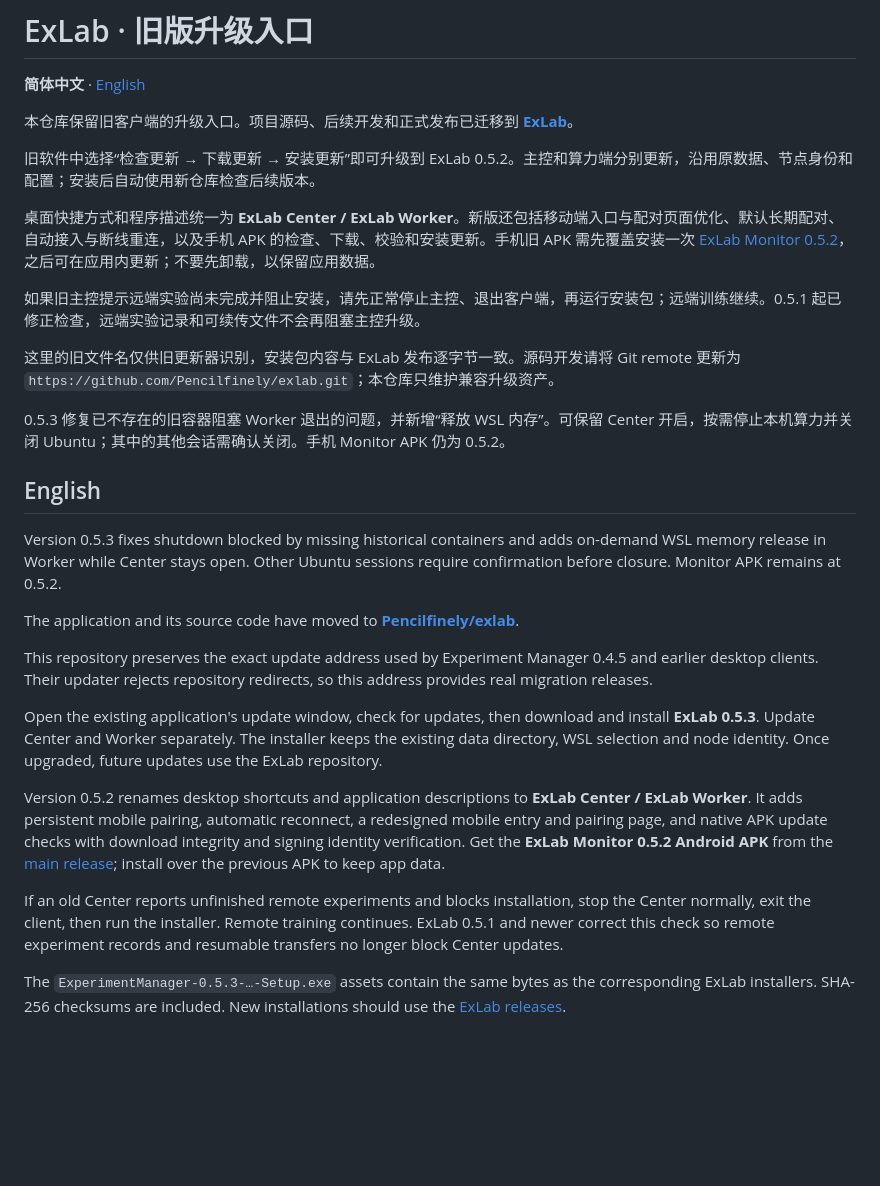
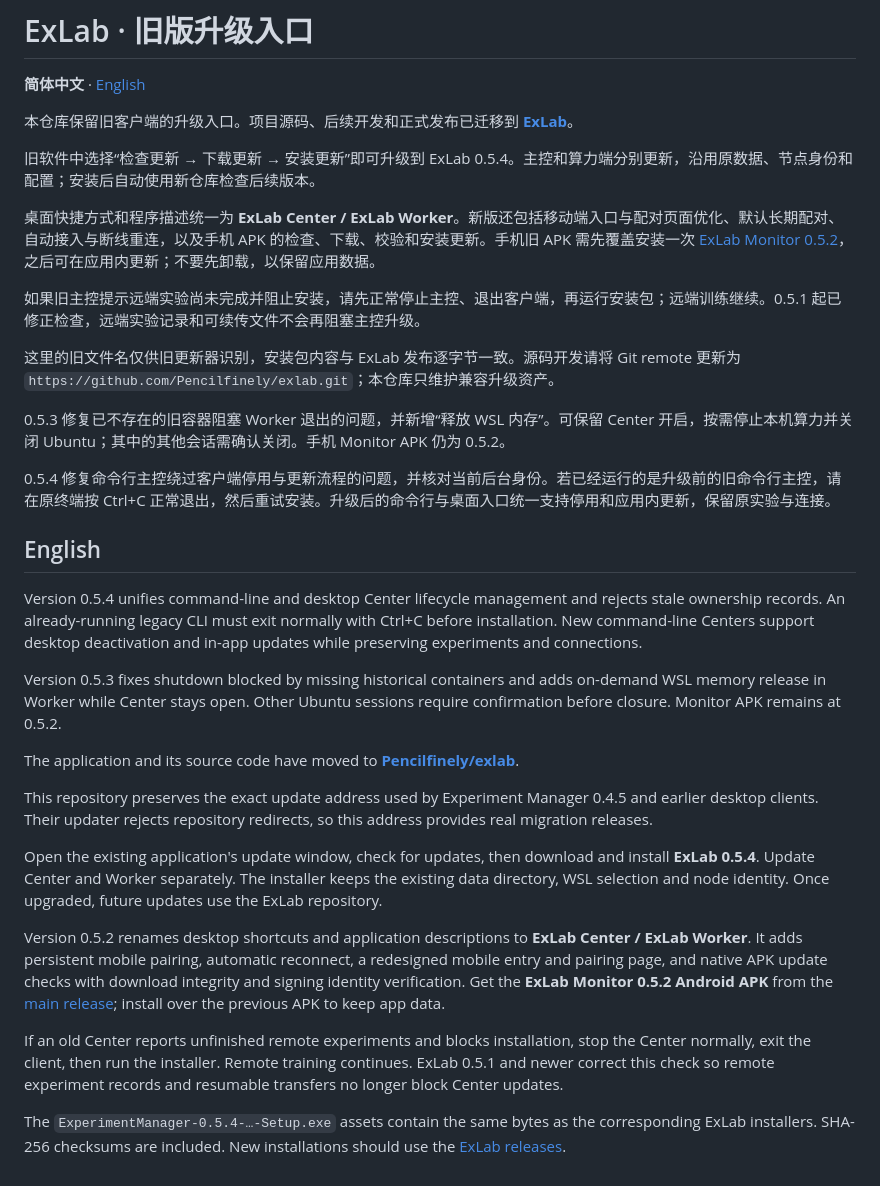
Before and after one commit to Pencilfinely/experiment-manager, a Markdown page: README.md, the part around the change. GitHub-like rendering; blank space fills up the shorter version.

Commit message:
Document ExLab 0.5.4 Center lifecycle and update fix

```diff
--- a/README.md
+++ b/README.md
@@ -4,7 +4,7 @@
 
 本仓库保留旧客户端的升级入口。项目源码、后续开发和正式发布已迁移到 **[ExLab](https://github.com/Pencilfinely/exlab)**。
 
-旧软件中选择“检查更新 → 下载更新 → 安装更新”即可升级到 ExLab 0.5.2。主控和算力端分别更新，沿用原数据、节点身份和配置；安装后自动使用新仓库检查后续版本。
+旧软件中选择“检查更新 → 下载更新 → 安装更新”即可升级到 ExLab 0.5.4。主控和算力端分别更新，沿用原数据、节点身份和配置；安装后自动使用新仓库检查后续版本。
 
 桌面快捷方式和程序描述统一为 **ExLab Center / ExLab Worker**。新版还包括移动端入口与配对页面优化、默认长期配对、自动接入与断线重连，以及手机 APK 的检查、下载、校验和安装更新。手机旧 APK 需先覆盖安装一次 [ExLab Monitor 0.5.2](https://github.com/Pencilfinely/exlab/releases/tag/v0.5.2)，之后可在应用内更新；不要先卸载，以保留应用数据。
 
@@ -14,7 +14,11 @@
 
 0.5.3 修复已不存在的旧容器阻塞 Worker 退出的问题，并新增“释放 WSL 内存”。可保留 Center 开启，按需停止本机算力并关闭 Ubuntu；其中的其他会话需确认关闭。手机 Monitor APK 仍为 0.5.2。
 
+0.5.4 修复命令行主控绕过客户端停用与更新流程的问题，并核对当前后台身份。若已经运行的是升级前的旧命令行主控，请在原终端按 Ctrl+C 正常退出，然后重试安装。升级后的命令行与桌面入口统一支持停用和应用内更新，保留原实验与连接。
+
 ## English
+
+Version 0.5.4 unifies command-line and desktop Center lifecycle management and rejects stale ownership records. An already-running legacy CLI must exit normally with Ctrl+C before installation. New command-line Centers support desktop deactivation and in-app updates while preserving experiments and connections.
 
 Version 0.5.3 fixes shutdown blocked by missing historical containers and adds on-demand WSL memory release in Worker while Center stays open. Other Ubuntu sessions require confirmation before closure. Monitor APK remains at 0.5.2.
 
@@ -22,10 +26,10 @@ The application and its source code have moved to **[Pencilfinely/exlab](https:/
 
 This repository preserves the exact update address used by Experiment Manager 0.4.5 and earlier desktop clients. Their updater rejects repository redirects, so this address provides real migration releases.
 
-Open the existing application's update window, check for updates, then download and install **ExLab 0.5.3**. Update Center and Worker separately. The installer keeps the existing data directory, WSL selection and node identity. Once upgraded, future updates use the ExLab repository.
+Open the existing application's update window, check for updates, then download and install **ExLab 0.5.4**. Update Center and Worker separately. The installer keeps the existing data directory, WSL selection and node identity. Once upgraded, future updates use the ExLab repository.
 
 Version 0.5.2 renames desktop shortcuts and application descriptions to **ExLab Center / ExLab Worker**. It adds persistent mobile pairing, automatic reconnect, a redesigned mobile entry and pairing page, and native APK update checks with download integrity and signing identity verification. Get the **ExLab Monitor 0.5.2 Android APK** from the [main release](https://github.com/Pencilfinely/exlab/releases/tag/v0.5.2); install over the previous APK to keep app data.
 
 If an old Center reports unfinished remote experiments and blocks installation, stop the Center normally, exit the client, then run the installer. Remote training continues. ExLab 0.5.1 and newer correct this check so remote experiment records and resumable transfers no longer block Center updates.
 
-The `ExperimentManager-0.5.3-…-Setup.exe` assets contain the same bytes as the corresponding ExLab installers. SHA-256 checksums are included. New installations should use the [ExLab releases](https://github.com/Pencilfinely/exlab/releases).
+The `ExperimentManager-0.5.4-…-Setup.exe` assets contain the same bytes as the corresponding ExLab installers. SHA-256 checksums are included. New installations should use the [ExLab releases](https://github.com/Pencilfinely/exlab/releases).
```
